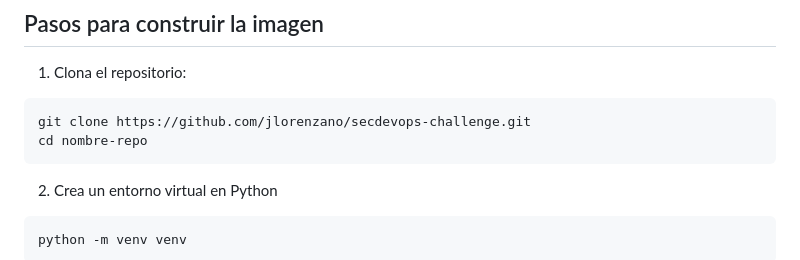
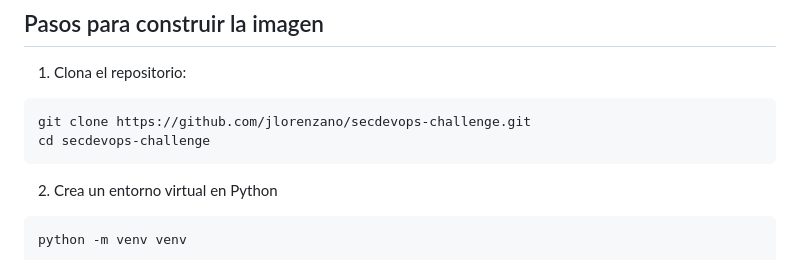
Before and after one commit to jlorenzano/secdevops-challenge, a Markdown page: README.md, the part around the change. Rendered like a GitHub page.

Commit message:
Cambios en el README.md 3

````diff
--- a/README.md
+++ b/README.md
@@ -45,7 +45,7 @@ Por motivos de seguridad y buenas practicas no es recomendable subir la API Key
 
 ```bash
 git clone https://github.com/jlorenzano/secdevops-challenge.git
-cd nombre-repo
+cd secdevops-challenge
 ```
 
 2. Crea un entorno virtual en Python
````
